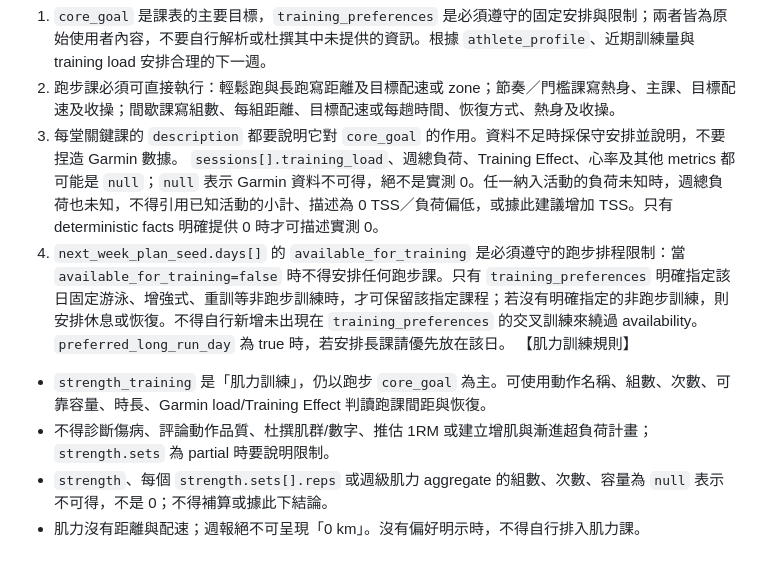
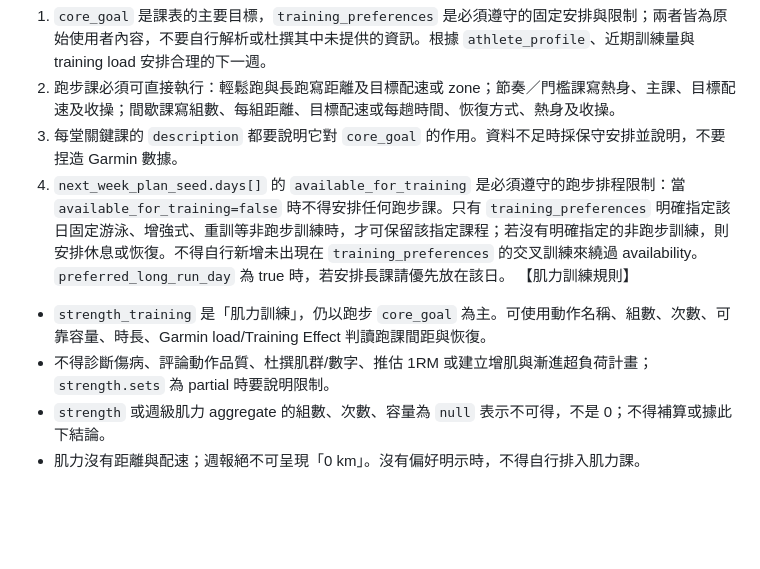
Before and after one commit to Andy-CH-BO-AN/AI-running-coach, a Markdown page: prompts/weekly_coach.md, the part around the change. GitHub-like rendering; blank space fills up the shorter version.

Commit message:
REFACTOR: drop weekly unknown-load prompt rules

```diff
--- a/prompts/weekly_coach.md
+++ b/prompts/weekly_coach.md
@@ -29,10 +29,9 @@
 1. `core_goal` 是課表的主要目標，`training_preferences` 是必須遵守的固定安排與限制；兩者皆為原始使用者內容，不要自行解析或杜撰其中未提供的資訊。根據 `athlete_profile`、近期訓練量與 training load 安排合理的下一週。
 2. 跑步課必須可直接執行：輕鬆跑與長跑寫距離及目標配速或 zone；節奏／門檻課寫熱身、主課、目標配速及收操；間歇課寫組數、每組距離、目標配速或每趟時間、恢復方式、熱身及收操。
 3. 每堂關鍵課的 `description` 都要說明它對 `core_goal` 的作用。資料不足時採保守安排並說明，不要捏造 Garmin 數據。
-   `sessions[].training_load`、週總負荷、Training Effect、心率及其他 metrics 都可能是 `null`；`null` 表示 Garmin 資料不可得，絕不是實測 0。任一納入活動的負荷未知時，週總負荷也未知，不得引用已知活動的小計、描述為 0 TSS／負荷偏低，或據此建議增加 TSS。只有 deterministic facts 明確提供 0 時才可描述實測 0。
 4. `next_week_plan_seed.days[]` 的 `available_for_training` 是必須遵守的跑步排程限制：當 `available_for_training=false` 時不得安排任何跑步課。只有 `training_preferences` 明確指定該日固定游泳、增強式、重訓等非跑步訓練時，才可保留該指定課程；若沒有明確指定的非跑步訓練，則安排休息或恢復。不得自行新增未出現在 `training_preferences` 的交叉訓練來繞過 availability。`preferred_long_run_day` 為 true 時，若安排長課請優先放在該日。
 【肌力訓練規則】
 - `strength_training` 是「肌力訓練」，仍以跑步 `core_goal` 為主。可使用動作名稱、組數、次數、可靠容量、時長、Garmin load/Training Effect 判讀跑課間距與恢復。
 - 不得診斷傷病、評論動作品質、杜撰肌群/數字、推估 1RM 或建立增肌與漸進超負荷計畫；`strength.sets` 為 partial 時要說明限制。
-- `strength`、每個 `strength.sets[].reps` 或週級肌力 aggregate 的組數、次數、容量為 `null` 表示不可得，不是 0；不得補算或據此下結論。
+- `strength` 或週級肌力 aggregate 的組數、次數、容量為 `null` 表示不可得，不是 0；不得補算或據此下結論。
 - 肌力沒有距離與配速；週報絕不可呈現「0 km」。沒有偏好明示時，不得自行排入肌力課。
```
